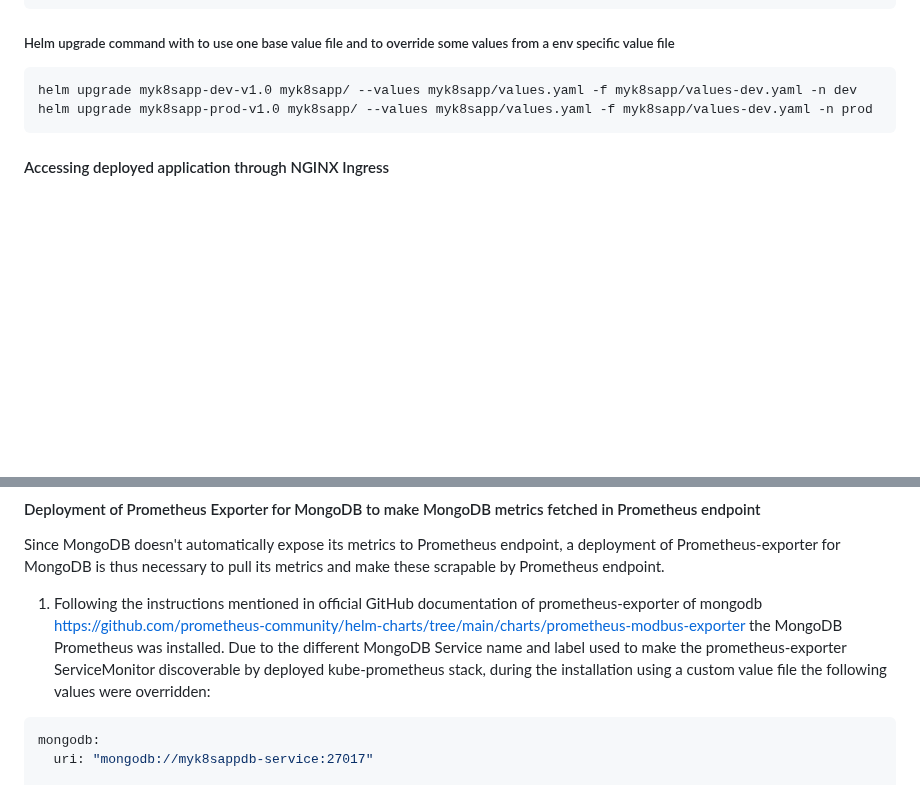
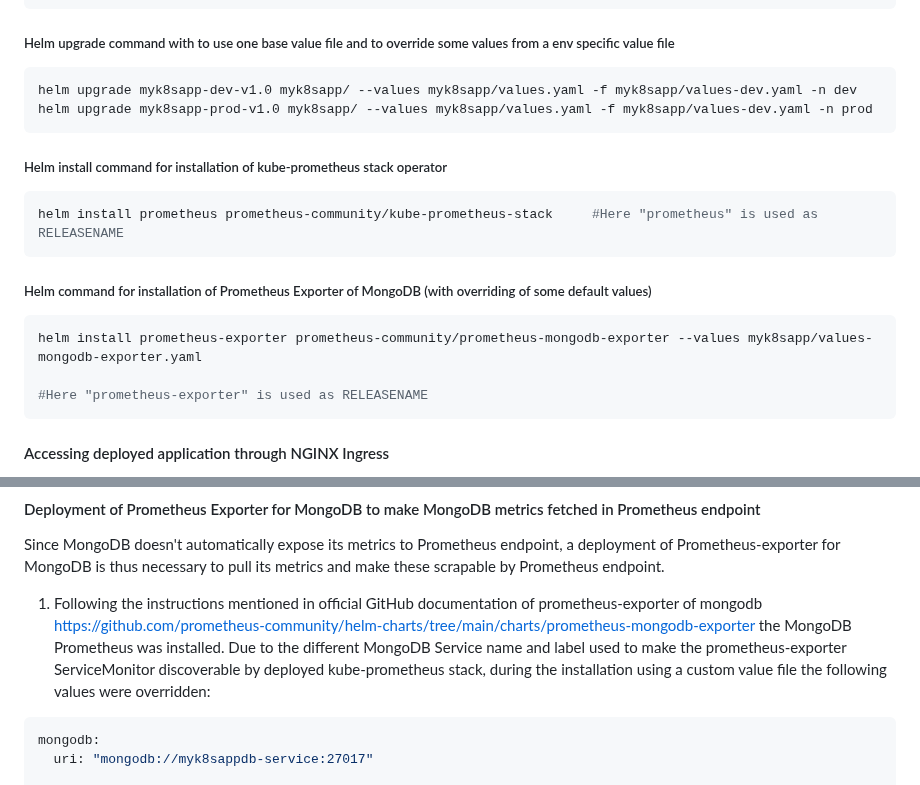
Before and after one commit to uttiyahazra/kubernetes-project, a Markdown page: myk8sapp/README.md, 2 parts joined by grey strips. GitHub-like rendering; blank space fills up the shorter version.

````diff
--- a/myk8sapp/README.md
+++ b/myk8sapp/README.md
@@ -75,6 +75,17 @@ helm install myk8sapp-prod-v1.0 myk8sapp/ --values myk8sapp/values.yaml -f myk8s
 helm upgrade myk8sapp-dev-v1.0 myk8sapp/ --values myk8sapp/values.yaml -f myk8sapp/values-dev.yaml -n dev
 helm upgrade myk8sapp-prod-v1.0 myk8sapp/ --values myk8sapp/values.yaml -f myk8sapp/values-dev.yaml -n prod
 ```
+##### Helm install command for installation of kube-prometheus stack operator
+```bash
+helm install prometheus prometheus-community/kube-prometheus-stack     #Here "prometheus" is used as RELEASENAME
+```
+
+##### Helm command for installation of Prometheus Exporter of MongoDB (with overriding of some default values)
+```bash
+helm install prometheus-exporter prometheus-community/prometheus-mongodb-exporter --values myk8sapp/values-mongodb-exporter.yaml
+
+#Here "prometheus-exporter" is used as RELEASENAME
+```
 
 #### Accessing deployed application through NGINX Ingress
 
@@ -138,7 +149,7 @@ version{version="v0.3.0"} 1
 
 Since MongoDB doesn't automatically expose its metrics to Prometheus endpoint, a deployment of Prometheus-exporter for MongoDB is thus necessary to pull its metrics and make these scrapable by Prometheus endpoint.
 
-1. Following the instructions mentioned in official GitHub documentation of prometheus-exporter of mongodb https://github.com/prometheus-community/helm-charts/tree/main/charts/prometheus-modbus-exporter the MongoDB Prometheus was installed. Due to the different MongoDB Service name and label used to make the prometheus-exporter  ServiceMonitor discoverable by deployed kube-prometheus stack, during the installation using a custom value file the following values were overridden:
+1. Following the instructions mentioned in official GitHub documentation of prometheus-exporter of mongodb https://github.com/prometheus-community/helm-charts/tree/main/charts/prometheus-mongodb-exporter the MongoDB Prometheus was installed. Due to the different MongoDB Service name and label used to make the prometheus-exporter ServiceMonitor discoverable by deployed kube-prometheus stack, during the installation using a custom value file the following values were overridden:
 
 ```yaml
 mongodb:
````
